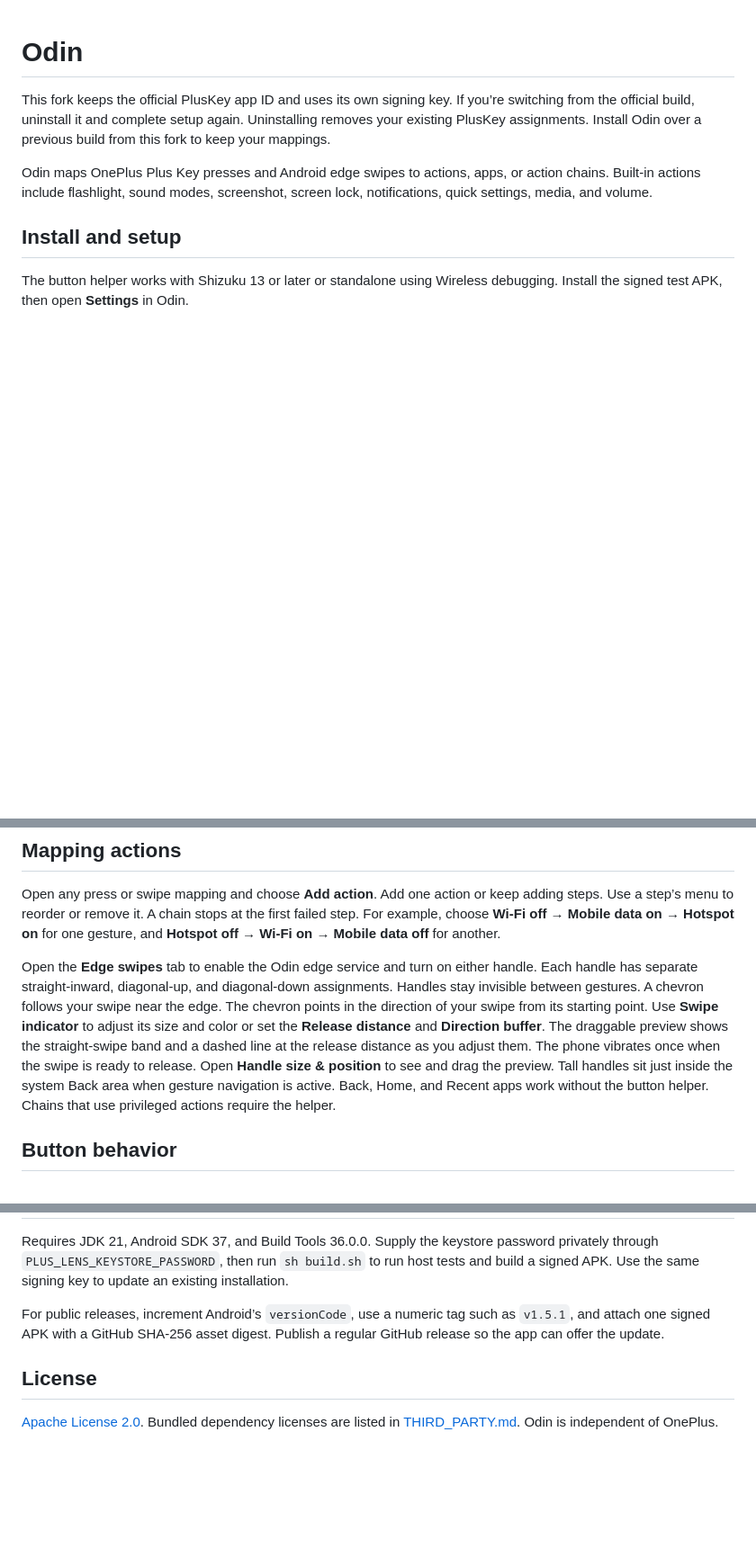
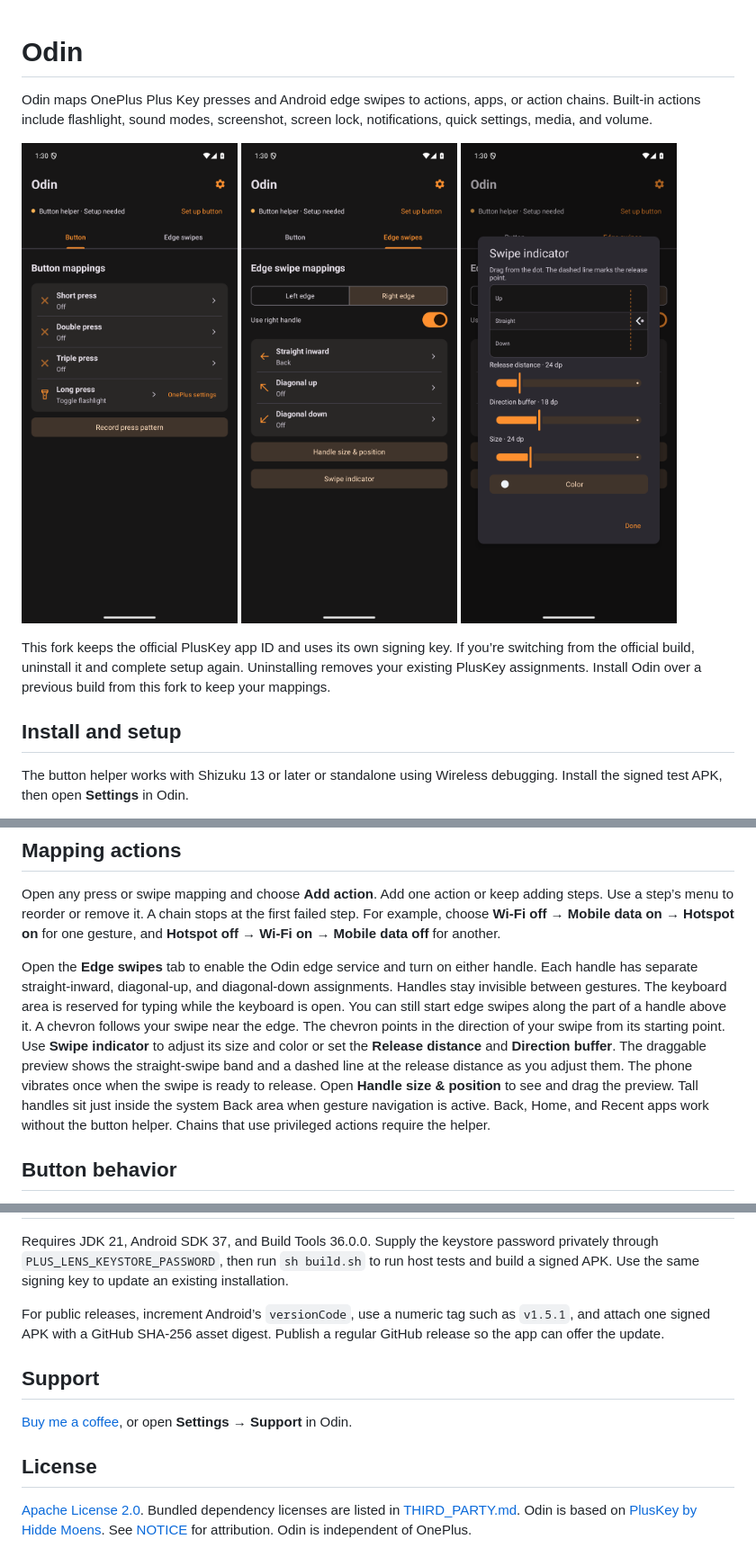
Before and after one commit to Biowulf21/odin-android, a Markdown page: README.md, 3 parts joined by grey strips. Shown at 90% size. Drawn GitHub-style; pictures changed too: docs/screenshots/button.png (added), docs/screenshots/edge-swipes.png (added), docs/screenshots/swipe-indicator.png (added); blank space fills up the shorter version.

Commit message:
Add Odin support link and keep edge gestures clear of the keyboard

```diff
--- a/README.md
+++ b/README.md
@@ -1,8 +1,10 @@
 # Odin
 
+Odin maps OnePlus Plus Key presses and Android edge swipes to actions, apps, or action chains. Built-in actions include flashlight, sound modes, screenshot, screen lock, notifications, quick settings, media, and volume.
+
+<img src="docs/screenshots/button.png" alt="Odin button mappings" width="240"> <img src="docs/screenshots/edge-swipes.png" alt="Odin edge swipe mappings" width="240"> <img src="docs/screenshots/swipe-indicator.png" alt="Odin swipe indicator preview with direction boundaries" width="240">
+
 This fork keeps the official PlusKey app ID and uses its own signing key. If you’re switching from the official build, uninstall it and complete setup again. Uninstalling removes your existing PlusKey assignments. Install Odin over a previous build from this fork to keep your mappings.
-
-Odin maps OnePlus Plus Key presses and Android edge swipes to actions, apps, or action chains. Built-in actions include flashlight, sound modes, screenshot, screen lock, notifications, quick settings, media, and volume.
 
 ## Install and setup
 
@@ -17,7 +19,7 @@ Optional **Automatic startup** uses a protected-settings permission to turn on W
 
 Open any press or swipe mapping and choose **Add action**. Add one action or keep adding steps. Use a step’s menu to reorder or remove it. A chain stops at the first failed step. For example, choose **Wi-Fi off → Mobile data on → Hotspot on** for one gesture, and **Hotspot off → Wi-Fi on → Mobile data off** for another.
 
-Open the **Edge swipes** tab to enable the Odin edge service and turn on either handle. Each handle has separate straight-inward, diagonal-up, and diagonal-down assignments. Handles stay invisible between gestures. A chevron follows your swipe near the edge. The chevron points in the direction of your swipe from its starting point. Use **Swipe indicator** to adjust its size and color or set the **Release distance** and **Direction buffer**. The draggable preview shows the straight-swipe band and a dashed line at the release distance as you adjust them. The phone vibrates once when the swipe is ready to release. Open **Handle size & position** to see and drag the preview. Tall handles sit just inside the system Back area when gesture navigation is active. Back, Home, and Recent apps work without the button helper. Chains that use privileged actions require the helper.
+Open the **Edge swipes** tab to enable the Odin edge service and turn on either handle. Each handle has separate straight-inward, diagonal-up, and diagonal-down assignments. Handles stay invisible between gestures. The keyboard area is reserved for typing while the keyboard is open. You can still start edge swipes along the part of a handle above it. A chevron follows your swipe near the edge. The chevron points in the direction of your swipe from its starting point. Use **Swipe indicator** to adjust its size and color or set the **Release distance** and **Direction buffer**. The draggable preview shows the straight-swipe band and a dashed line at the release distance as you adjust them. The phone vibrates once when the swipe is ready to release. Open **Handle size & position** to see and drag the preview. Tall handles sit just inside the system Back area when gesture navigation is active. Back, Home, and Recent apps work without the button helper. Chains that use privileged actions require the helper.
 
 ## Button behavior
 
@@ -51,6 +53,10 @@ Requires JDK 21, Android SDK 37, and Build Tools 36.0.0. Supply the keystore pas
 
 For public releases, increment Android’s `versionCode`, use a numeric tag such as `v1.5.1`, and attach one signed APK with a GitHub SHA-256 asset digest. Publish a regular GitHub release so the app can offer the update.
 
+## Support
+
+[Buy me a coffee](https://buymeacoffee.com/biowulf21), or open **Settings → Support** in Odin.
+
 ## License
 
-[Apache License 2.0](LICENSE). Bundled dependency licenses are listed in [THIRD_PARTY.md](THIRD_PARTY.md). Odin is independent of OnePlus.
+[Apache License 2.0](LICENSE). Bundled dependency licenses are listed in [THIRD_PARTY.md](THIRD_PARTY.md). Odin is based on [PlusKey by Hidde Moens](https://github.com/hiddemoens/PlusKey). See [NOTICE](NOTICE) for attribution. Odin is independent of OnePlus.
```
Also changed, not shown: 8 other files.
